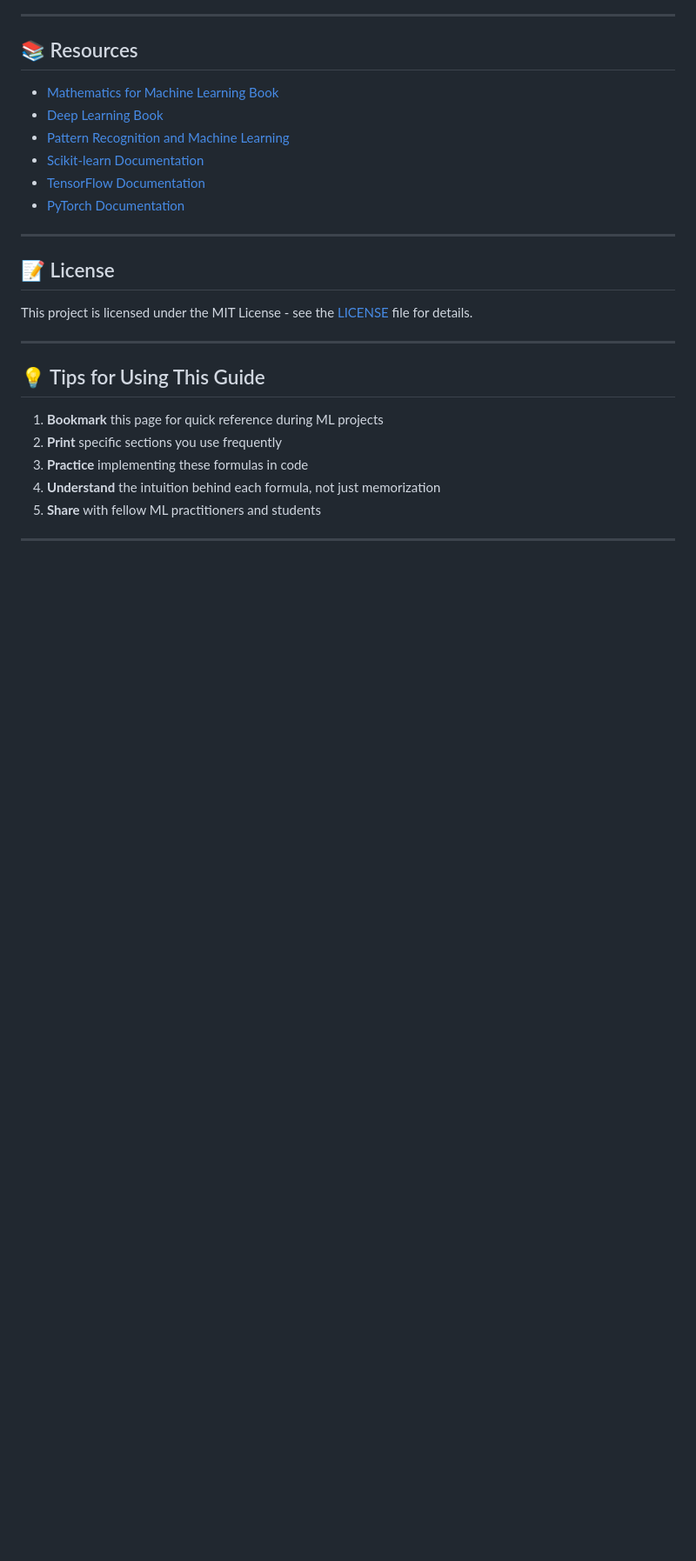
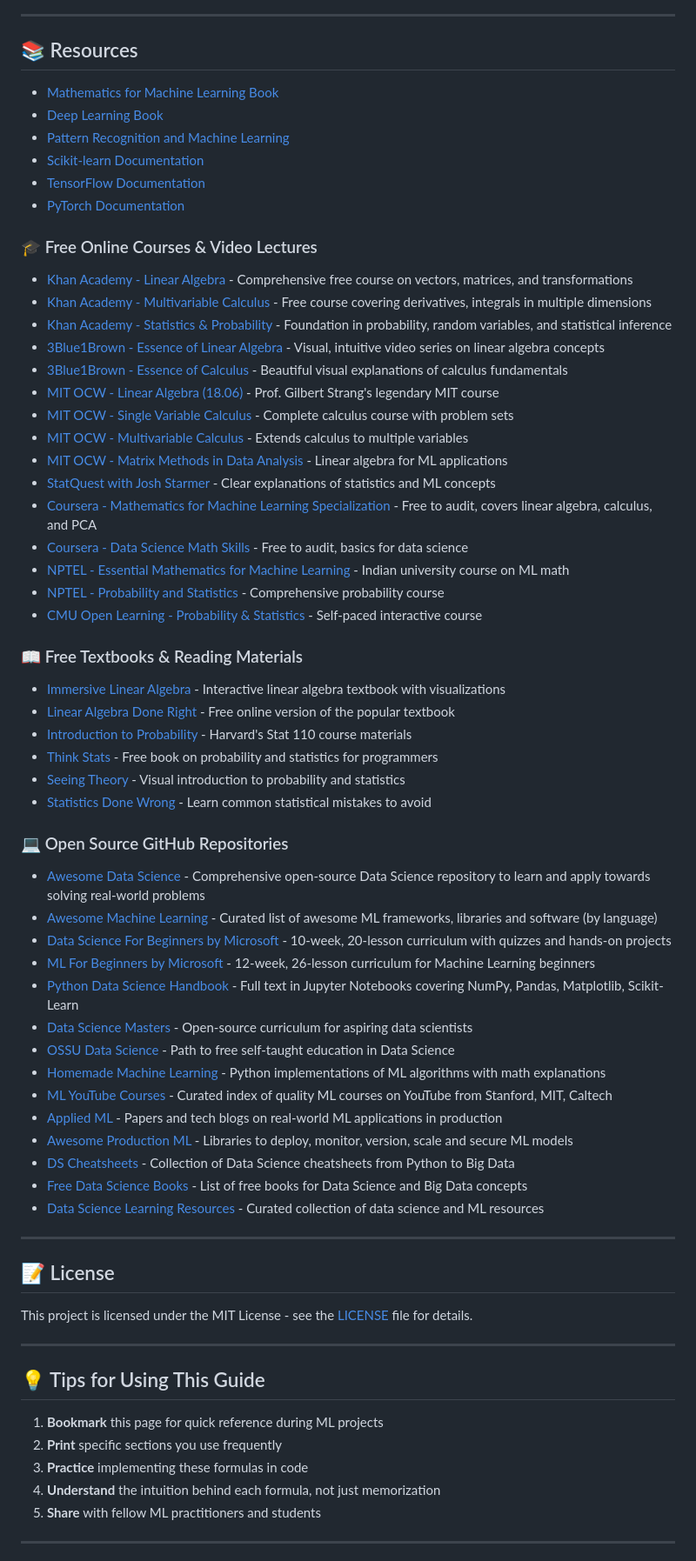
Before and after one commit to iNSRawat/Mathematics-Formulas-for-Data-Science-Machine-Learning, a Markdown page: README.md, the part around the change. Shown at 87% size. Drawn GitHub-style; blank space fills up the shorter version.

Commit message:
Add comprehensive free math learning resources for DS/ML
Added free online courses, textbooks, and open source repositories for data science and machine learning.

```diff
--- a/README.md
+++ b/README.md
@@ -542,6 +542,50 @@ Contributions are welcome! If you find any errors or want to add more formulas:
 - [TensorFlow Documentation](https://www.tensorflow.org/)
 - [PyTorch Documentation](https://pytorch.org/)
 
+### 🎓 Free Online Courses & Video Lectures
+
+- [Khan Academy - Linear Algebra](https://www.khanacademy.org/math/linear-algebra) - Comprehensive free course on vectors, matrices, and transformations
+- [Khan Academy - Multivariable Calculus](https://www.khanacademy.org/math/multivariable-calculus) - Free course covering derivatives, integrals in multiple dimensions
+- [Khan Academy - Statistics & Probability](https://www.khanacademy.org/math/statistics-probability) - Foundation in probability, random variables, and statistical inference
+- [3Blue1Brown - Essence of Linear Algebra](https://www.youtube.com/playlist?list=PLZHQObOWTQDPD3MizzM2xVFitgF8hE_ab) - Visual, intuitive video series on linear algebra concepts
+- [3Blue1Brown - Essence of Calculus](https://www.youtube.com/playlist?list=PLZHQObOWTQDMsr9K-rj53DwVRMYO3t5Yr) - Beautiful visual explanations of calculus fundamentals
+- [MIT OCW - Linear Algebra (18.06)](https://ocw.mit.edu/courses/18-06-linear-algebra-spring-2010/) - Prof. Gilbert Strang's legendary MIT course
+- [MIT OCW - Single Variable Calculus](https://ocw.mit.edu/courses/18-01sc-single-variable-calculus-fall-2010/) - Complete calculus course with problem sets
+- [MIT OCW - Multivariable Calculus](https://ocw.mit.edu/courses/18-02sc-multivariable-calculus-fall-2010/) - Extends calculus to multiple variables
+- [MIT OCW - Matrix Methods in Data Analysis](https://ocw.mit.edu/courses/18-065-matrix-methods-in-data-analysis-signal-processing-and-machine-learning-spring-2018/) - Linear algebra for ML applications
+- [StatQuest with Josh Starmer](https://www.youtube.com/c/joshstarmer) - Clear explanations of statistics and ML concepts
+- [Coursera - Mathematics for Machine Learning Specialization](https://www.coursera.org/specializations/mathematics-for-machine-learning) - Free to audit, covers linear algebra, calculus, and PCA
+- [Coursera - Data Science Math Skills](https://www.coursera.org/learn/datasciencemathskills) - Free to audit, basics for data science
+- [NPTEL - Essential Mathematics for Machine Learning](https://onlinecourses.nptel.ac.in/noc21_ma38/preview) - Indian university course on ML math
+- [NPTEL - Probability and Statistics](https://onlinecourses.nptel.ac.in/noc21_ma74/preview) - Comprehensive probability course
+- [CMU Open Learning - Probability & Statistics](https://oli.cmu.edu/courses/probability-statistics-open-free/) - Self-paced interactive course
+
+### 📖 Free Textbooks & Reading Materials
+
+- [Immersive Linear Algebra](http://immersivemath.com/ila/index.html) - Interactive linear algebra textbook with visualizations
+- [Linear Algebra Done Right](https://linear.axler.net/) - Free online version of the popular textbook
+- [Introduction to Probability](https://projects.iq.harvard.edu/stat110/home) - Harvard's Stat 110 course materials
+- [Think Stats](https://greenteapress.com/thinkstats/) - Free book on probability and statistics for programmers
+- [Seeing Theory](https://seeing-theory.brown.edu/) - Visual introduction to probability and statistics
+- [Statistics Done Wrong](https://www.statisticsdonewrong.com/) - Learn common statistical mistakes to avoid
+
+### 💻 Open Source GitHub Repositories
+
+- [Awesome Data Science](https://github.com/academic/awesome-datascience) - Comprehensive open-source Data Science repository to learn and apply towards solving real-world problems
+- [Awesome Machine Learning](https://github.com/josephmisiti/awesome-machine-learning) - Curated list of awesome ML frameworks, libraries and software (by language)
+- [Data Science For Beginners by Microsoft](https://github.com/microsoft/Data-Science-For-Beginners) - 10-week, 20-lesson curriculum with quizzes and hands-on projects
+- [ML For Beginners by Microsoft](https://github.com/microsoft/ML-For-Beginners) - 12-week, 26-lesson curriculum for Machine Learning beginners
+- [Python Data Science Handbook](https://github.com/jakevdp/PythonDataScienceHandbook) - Full text in Jupyter Notebooks covering NumPy, Pandas, Matplotlib, Scikit-Learn
+- [Data Science Masters](https://github.com/datasciencemasters/go) - Open-source curriculum for aspiring data scientists
+- [OSSU Data Science](https://github.com/ossu/data-science) - Path to free self-taught education in Data Science
+- [Homemade Machine Learning](https://github.com/trekhleb/homemade-machine-learning) - Python implementations of ML algorithms with math explanations
+- [ML YouTube Courses](https://github.com/dair-ai/ML-YouTube-Courses) - Curated index of quality ML courses on YouTube from Stanford, MIT, Caltech
+- [Applied ML](https://github.com/eugeneyan/applied-ml) - Papers and tech blogs on real-world ML applications in production
+- [Awesome Production ML](https://github.com/EthicalML/awesome-production-machine-learning) - Libraries to deploy, monitor, version, scale and secure ML models
+- [DS Cheatsheets](https://github.com/FavioVazquez/ds-cheatsheets) - Collection of Data Science cheatsheets from Python to Big Data
+- [Free Data Science Books](https://github.com/chaconnewu/free-data-science-books) - List of free books for Data Science and Big Data concepts
+- [Data Science Learning Resources](https://github.com/bradleyboehmke/data-science-learning-resources) - Curated collection of data science and ML resources
+
 ---
 
 ## 📝 License
```
